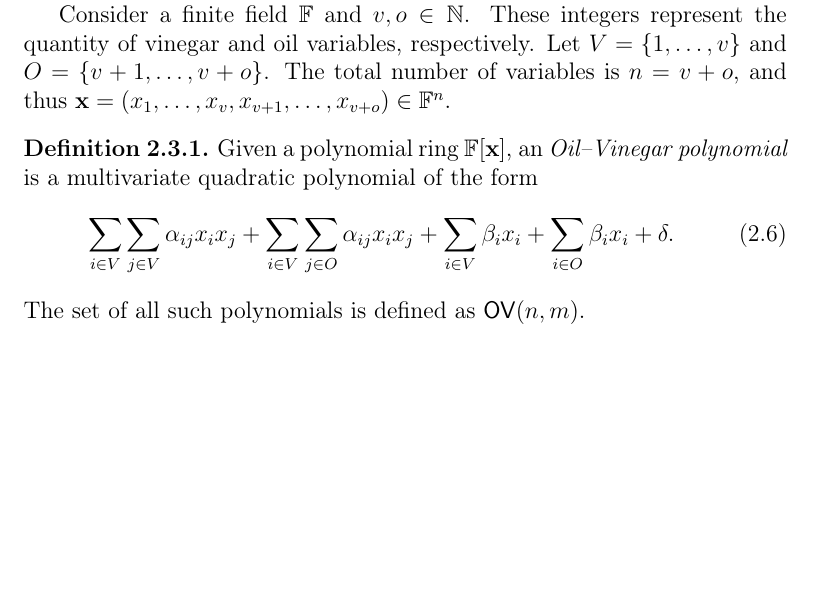
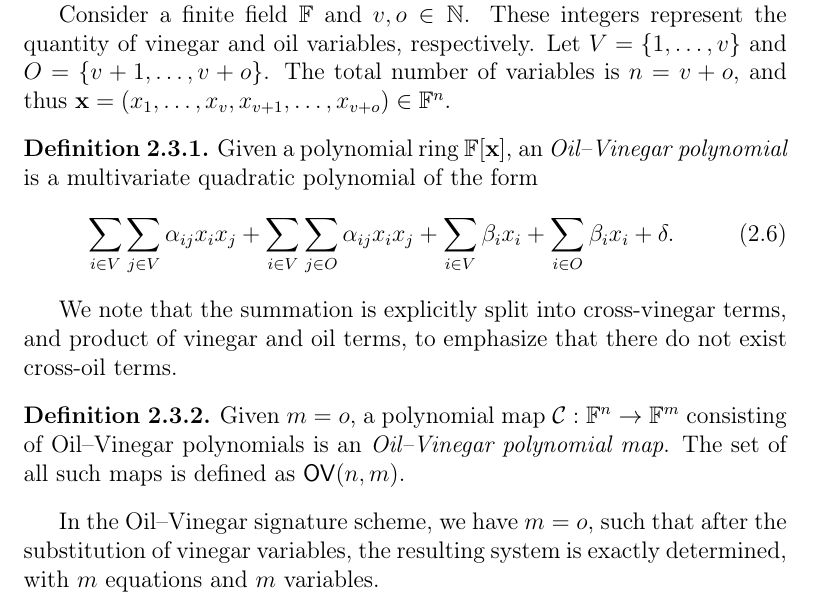
Before and after one commit to zambonin/msc, a LaTeX thesis (main.tex): part of page 21 of 49, cut so that both start at the same text, the shorter picture padded with empty space. Compiled offline with pdfLaTeX.

Commit message:
overleaf_to_git: update main.tex from r7647 to r7662

```diff
--- a/main.tex
+++ b/main.tex
@@ -479,8 +479,15 @@ Consider a finite field $\mathbb{F}$ and $v, o \in \mathbb{N}$. These integers r
       + \sum_{i \in O} \beta_{i} x_{i}
       + \delta.
   \end{align}
-  The set of all such polynomials is defined as $\mathsf{OV}(n, m)$.
 \end{definition}
+
+We note that the summation is explicitly split into cross-vinegar terms, and product of vinegar and oil terms, to emphasize that there do not exist cross-oil terms.
+
+\begin{definition}
+  Given $m = o$, a polynomial map $\mathcal{C} : \mathbb{F}^{n} \to \mathbb{F}^{m}$ consisting of Oil--Vinegar polynomials is an \emph{Oil--Vinegar polynomial map}. The set of all such maps is defined as $\mathsf{OV}(n, m)$.
+\end{definition}
+
+In the Oil--Vinegar signature scheme, we have $m = o$, such that after the substitution of vinegar variables, the resulting system is exactly determined, with $m$ equations and $m$ variables.
 
 % TODO replace S, F, T by L1, L2 and C
 % TODO underlying problems
```
